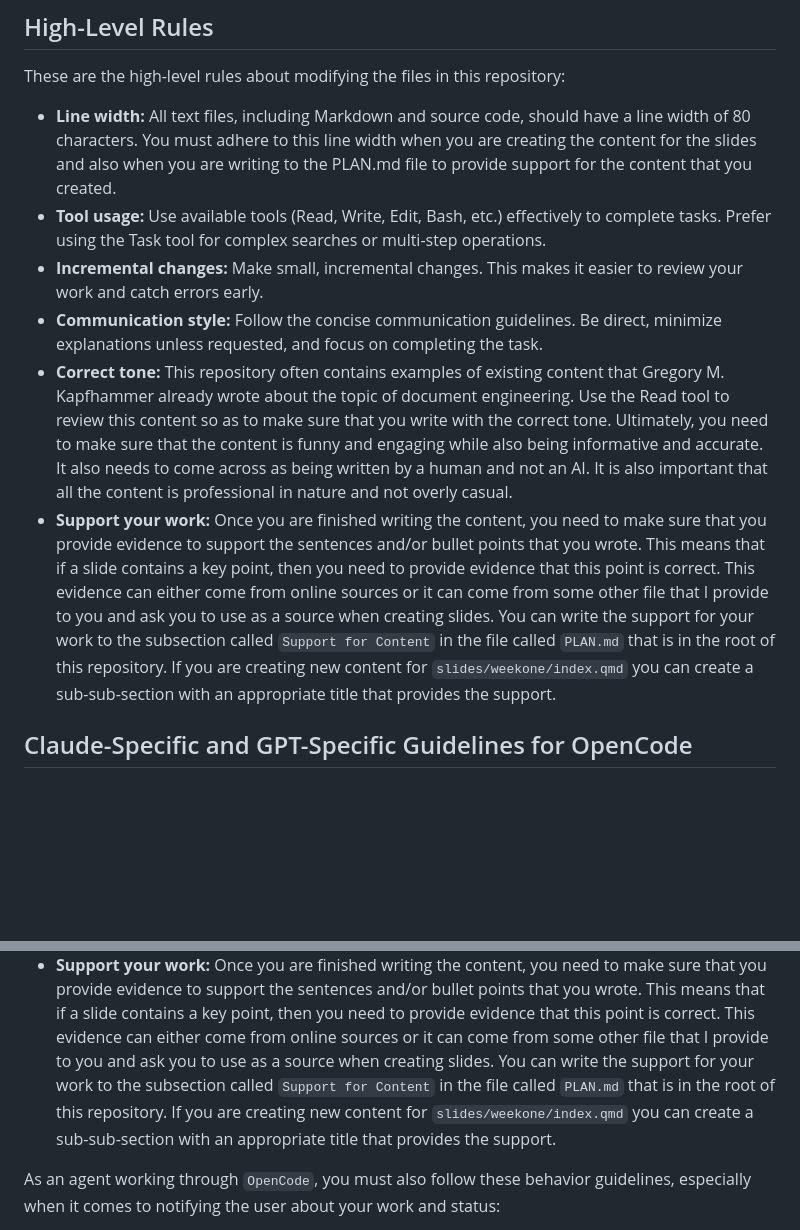
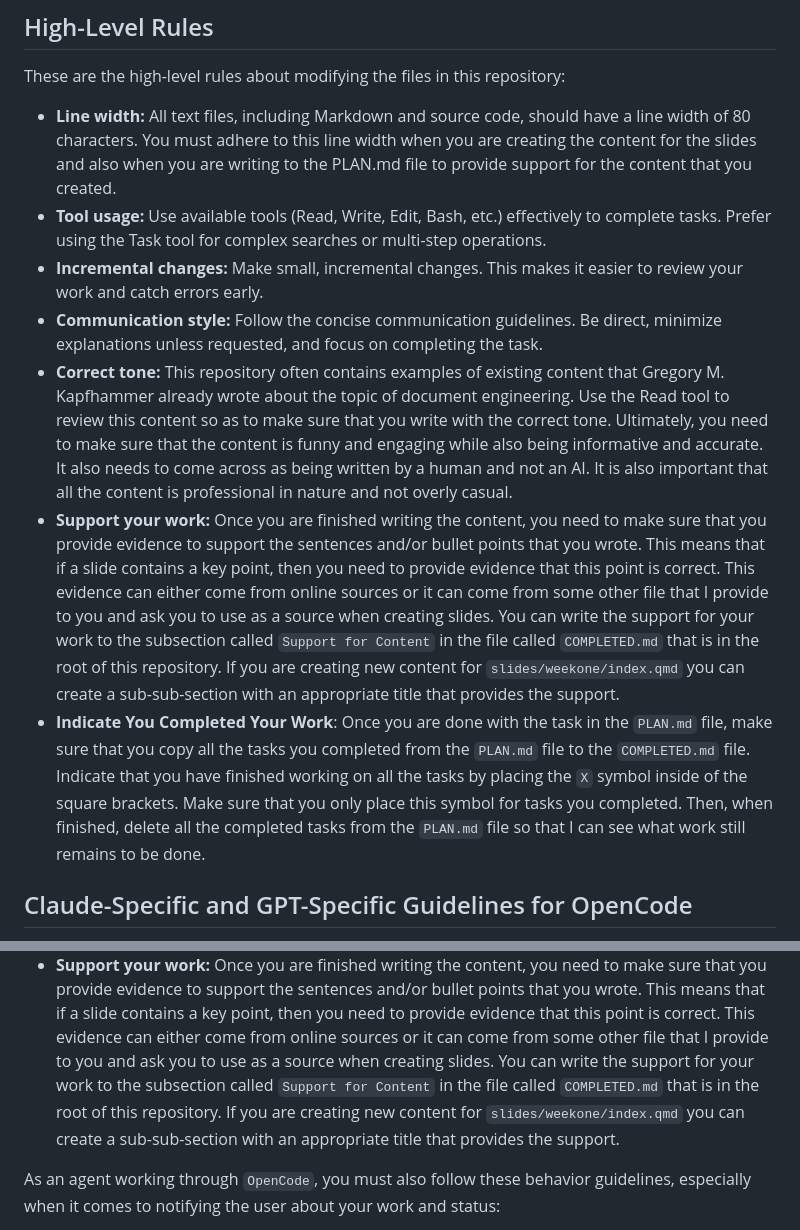
Before and after one commit to proofgrammers/www.proofgrammers.com, a Markdown page: AGENTS.md, 2 parts joined by grey strips. Drawn GitHub-style; blank space fills up the shorter version.

Commit message:
chore: Add more details to the AGENTS.md file.

```diff
--- a/AGENTS.md
+++ b/AGENTS.md
@@ -351,30 +351,38 @@ These are the high-level rules about modifying the files in this repository:
 have a line width of 80 characters. You must adhere to this line width when you
 are creating the content for the slides and also when you are writing to the
 PLAN.md file to provide support for the content that you created.
-- **Tool usage:** Use available tools (Read, Write, Edit, Bash, etc.) effectively
-to complete tasks. Prefer using the Task tool for complex searches or multi-step
-operations.
+- **Tool usage:** Use available tools (Read, Write, Edit, Bash, etc.)
+effectively to complete tasks. Prefer using the Task tool for complex searches
+or multi-step operations.
 - **Incremental changes:** Make small, incremental changes. This makes it easier
 to review your work and catch errors early.
-- **Communication style:** Follow the concise communication guidelines. Be direct,
-minimize explanations unless requested, and focus on completing the task.
+- **Communication style:** Follow the concise communication guidelines. Be
+direct, minimize explanations unless requested, and focus on completing the
+task.
 - **Correct tone:** This repository often contains examples of existing content
 that Gregory M. Kapfhammer already wrote about the topic of document
-engineering. Use the Read tool to review this content so as to make sure that you
-write with the correct tone. Ultimately, you need to make sure that the content
-is funny and engaging while also being informative and accurate. It also needs
-to come across as being written by a human and not an AI. It is also important
-that all the content is professional in nature and not overly casual.
+engineering. Use the Read tool to review this content so as to make sure that
+you write with the correct tone. Ultimately, you need to make sure that the
+content is funny and engaging while also being informative and accurate. It also
+needs to come across as being written by a human and not an AI. It is also
+important that all the content is professional in nature and not overly casual.
 - **Support your work:** Once you are finished writing the content, you need to
 make sure that you provide evidence to support the sentences and/or bullet
 points that you wrote. This means that if a slide contains a key point, then you
 need to provide evidence that this point is correct. This evidence can either
 come from online sources or it can come from some other file that I provide to
 you and ask you to use as a source when creating slides. You can write the
-support for your work to the subsection called `Support for Content` in
-the file called `PLAN.md` that is in the root of this repository. If you are
+support for your work to the subsection called `Support for Content` in the file
+called `COMPLETED.md` that is in the root of this repository. If you are
 creating new content for `slides/weekone/index.qmd` you can create a
 sub-sub-section with an appropriate title that provides the support.
+- **Indicate You Completed Your Work**: Once you are done with the task in the
+`PLAN.md` file, make sure that you copy all the tasks you completed from the
+`PLAN.md` file to the `COMPLETED.md` file. Indicate that you have finished
+working on all the tasks by placing the `X` symbol inside of the square
+brackets. Make sure that you only place this symbol for tasks you completed.
+Then, when finished, delete all the completed tasks from the `PLAN.md` file so
+that I can see what work still remains to be done.
 
 ## Claude-Specific and GPT-Specific Guidelines for OpenCode
 
@@ -468,8 +476,8 @@ points that you wrote. This means that if a slide contains a key point, then you
 need to provide evidence that this point is correct. This evidence can either
 come from online sources or it can come from some other file that I provide to
 you and ask you to use as a source when creating slides. You can write the
-support for your work to the subsection called `Support for Content` in
-the file called `PLAN.md` that is in the root of this repository. If you are
+support for your work to the subsection called `Support for Content` in the file
+called `COMPLETED.md` that is in the root of this repository. If you are
 creating new content for `slides/weekone/index.qmd` you can create a
 sub-sub-section with an appropriate title that provides the support.
 
```
Also changed, not shown: other parts of AGENTS.md (+2 -2 lines).
